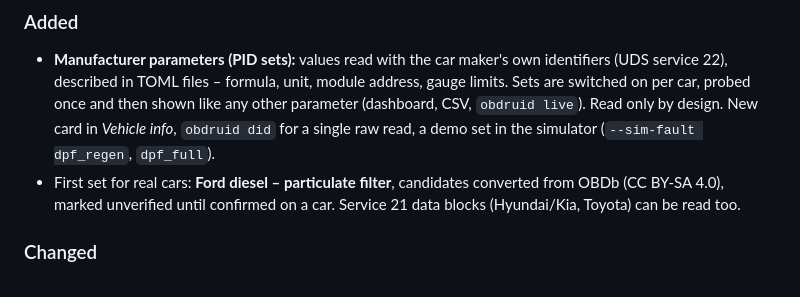
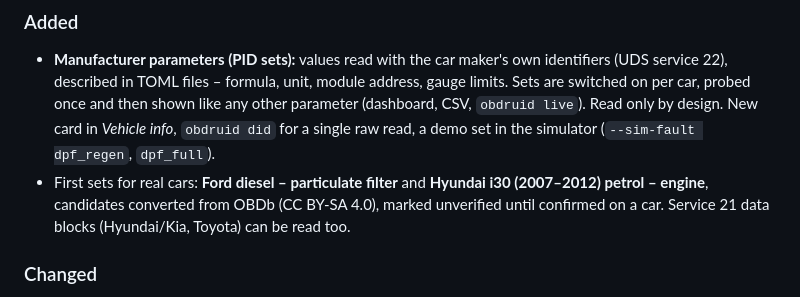
Before and after one commit to spidero/obd-II-python, a Markdown page: CHANGELOG.md, the part around the change. GitHub-like rendering.

```diff
--- a/CHANGELOG.md
+++ b/CHANGELOG.md
@@ -8,7 +8,7 @@
   once and then shown like any other parameter (dashboard, CSV, `obdruid live`). Read only by design.
   New card in *Vehicle info*, `obdruid did` for a single raw read, a demo set in the simulator
   (`--sim-fault dpf_regen`, `dpf_full`).
-- First set for real cars: **Ford diesel – particulate filter**, candidates converted from OBDb (CC BY-SA 4.0),
+- First sets for real cars: **Ford diesel – particulate filter** and **Hyundai i30 (2007–2012) petrol – engine**, candidates converted from OBDb (CC BY-SA 4.0),
   marked unverified until confirmed on a car. Service 21 data blocks (Hyundai/Kia, Toyota) can be read too.
 
 ### Changed
```
Also changed, not shown: README.md (+2 -1 lines), docs/screenshots/sim-pid-sets.png, 3 other files.
